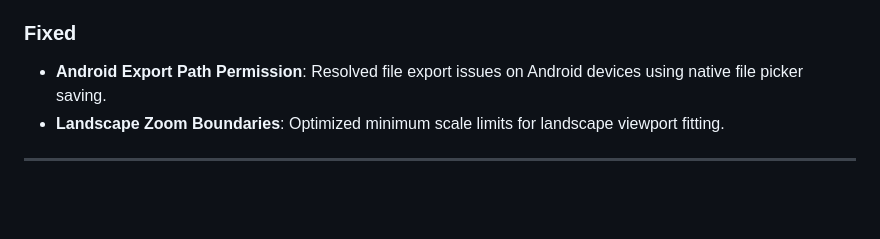
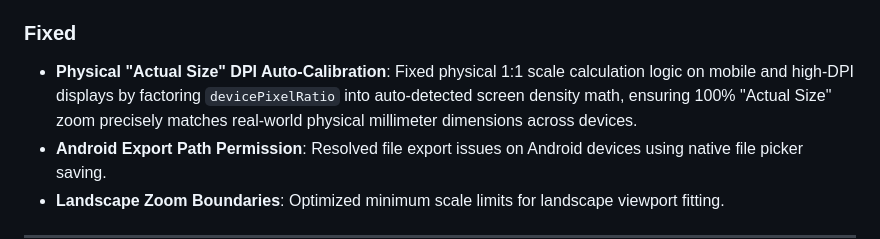
Before and after one commit to pooriaaskarim/sarvmd, a Markdown page: apps/sarvmd_ui/CHANGELOG.md, the part around the change. GitHub-like rendering; blank space fills up the shorter version.

Commit message:
docs(changelog): record physical DPI auto-calibration fix for v0.8.0 release

```diff
--- a/apps/sarvmd_ui/CHANGELOG.md
+++ b/apps/sarvmd_ui/CHANGELOG.md
@@ -34,6 +34,7 @@ and this project adheres to [Semantic Versioning](https://semver.org/spec/v2.0.0
 - **Refined Touch Feedback**: Improved touch target areas and added subtle haptic feedback for long-press coordinate inspection.
 
 ### Fixed
+- **Physical "Actual Size" DPI Auto-Calibration**: Fixed physical 1:1 scale calculation logic on mobile and high-DPI displays by factoring `devicePixelRatio` into auto-detected screen density math, ensuring 100% "Actual Size" zoom precisely matches real-world physical millimeter dimensions across devices.
 - **Android Export Path Permission**: Resolved file export issues on Android devices using native file picker saving.
 - **Landscape Zoom Boundaries**: Optimized minimum scale limits for landscape viewport fitting.
 
```
